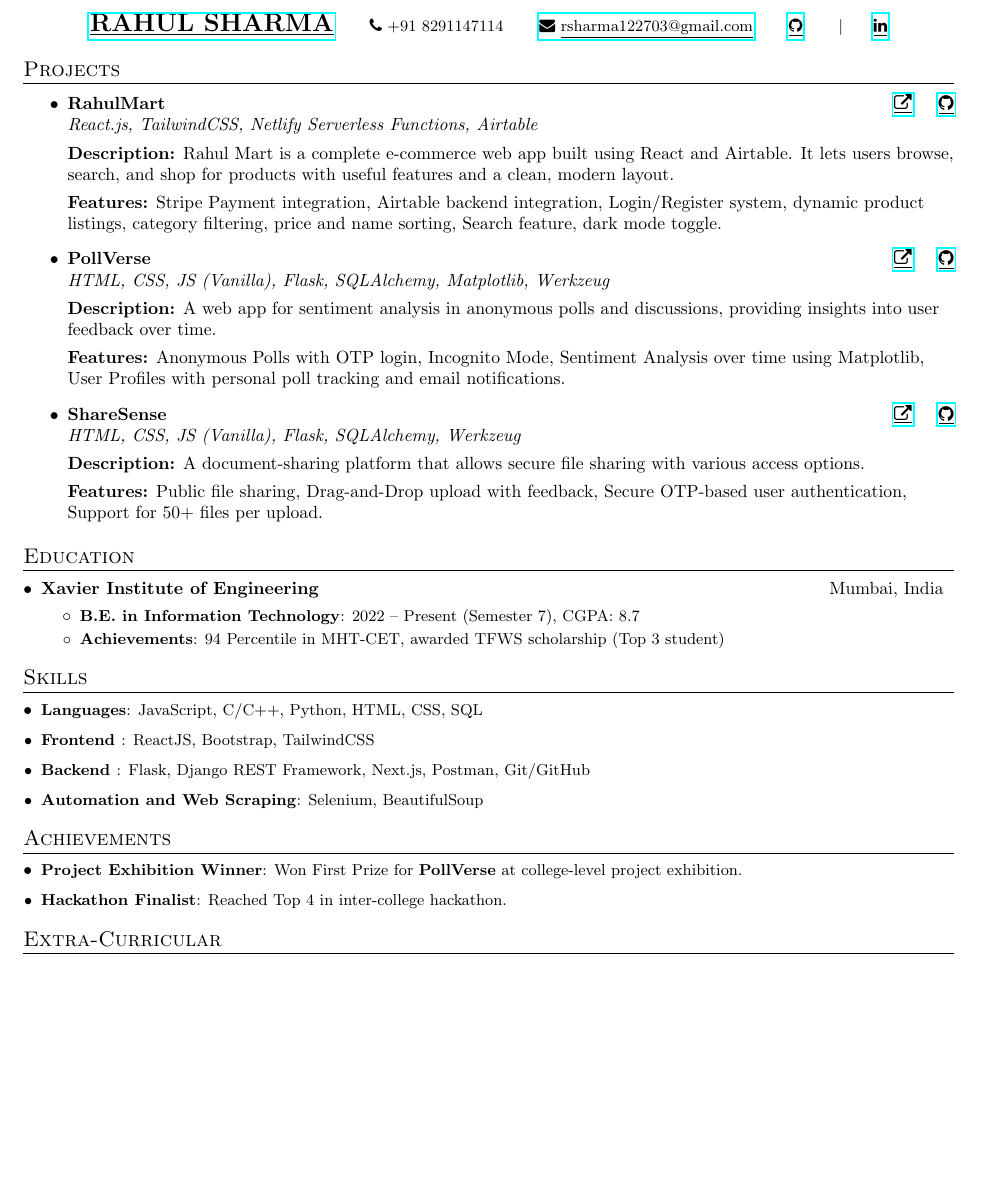
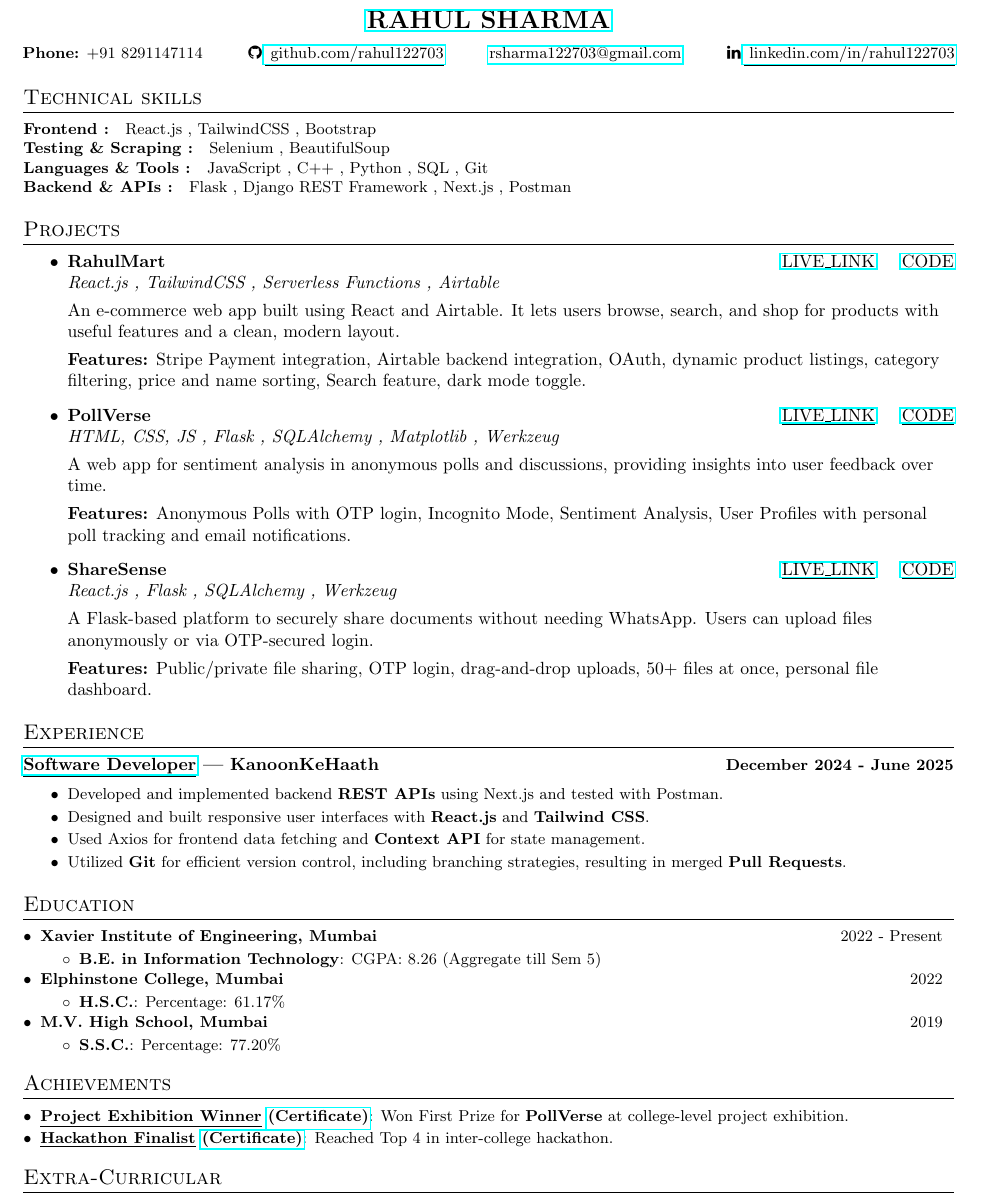
Before and after one commit to Rahul122703/rahul122703, a LaTeX CV (RahulResumeLatex.tex): part of the page, cut so that both start at the same text, the shorter picture padded with empty space. Compiled offline with pdfLaTeX.

Commit message:
some changess in latext code for single page

```diff
--- a/RahulResumeLatex.tex
+++ b/RahulResumeLatex.tex
@@ -11,6 +11,7 @@
 \usepackage{fontawesome}
 \usepackage{hyperref}
 \usepackage{tabularx}
+\usepackage[hidelinks]{hyperref}
 
 % Adjust margins
 \addtolength{\oddsidemargin}{-0.4in}
@@ -54,55 +55,70 @@
 %%%%%%  CV STARTS HERE  %%%%%%%%%%%%%%%%%%%%%%%%%%%%
 
 \begin{document}
+% Preamble (for reference):
+% \usepackage{fontawesome5}
+% \usepackage[hidelinks]{hyperref}
+% \hypersetup{pdfnewwindow=true}
 
 %----------HEADING-----------------
 \begin{center}
+  % Name centered
+  \textbf{\Large \underline{\href{https://rahulwrites.onrender.com}{RAHUL SHARMA}}}
+  \\[6pt]
+  % One-line, centered contact info with reduced spacing
   \small
-  \textbf{\Large \href{https://rahulwrites.onrender.com}{\underline{RAHUL SHARMA}}} \hspace{0.5cm}
-  \faPhone\ +91 8291147114 \hspace{0.5cm}
-  \href{mailto:rsharma122703@gmail.com}{\faEnvelope\ \underline{rsharma122703@gmail.com}} \hspace{0.5cm}
-  \href{https://github.com/rahul122703}{\underline{\faGithub}} \hspace{0.5cm}
-\textbar \hspace{0.5cm}
-\href{https://www.linkedin.com/in/rahul122703/}{\underline{\faLinkedin}}
-
+  \makebox[\linewidth][c]{%
+    \textbf{Phone:} +91 8291147114 \hspace{0.8cm}%
+    \faGithub\hspace{0.2em}\underline{\href{https://github.com/rahul122703}{ github.com/rahul122703}} \hspace{0.8cm}%
+    \underline{\href{mailto:rsharma122703@gmail.com}{rsharma122703@gmail.com}} \hspace{0.8cm}%
+    \faLinkedin\hspace{0.2em}\underline{\href{https://www.linkedin.com/in/rahul122703/}{ linkedin.com/in/rahul122703}}%
+  }
 \end{center}
 
+%--------SKILLS------------
+\section*{Technical skills}
+{\small
+\noindent
+\textbf{Frontend :}\quad React.js , TailwindCSS , Bootstrap  \\
+\textbf{Testing \& Scraping :}\quad Selenium , BeautifulSoup\\
+\textbf{Languages \& Tools :}\quad JavaScript , C++ , Python , SQL , Git\\
+\textbf{Backend \& APIs :}\quad Flask , Django REST Framework , Next.js , Postman\\
+}
 
 %-----------PROJECTS-----------------
 \section{Projects}
-
 \begin{itemize}
 
   \item \textbf{RahulMart} \hfill
-    \href{https://rahulmart.netlify.app}{\underline{\faExternalLink}} \hspace{0.3cm}
-    \href{https://github.com/Rahul122703/rahulmart}{\underline{\faGithub}} \\
-  \textit{React.js, TailwindCSS, Netlify Serverless Functions, Airtable}
+    \underline{\href{https://rahulmart.netlify.app}{LIVE\_LINK}} \hspace{0.3cm}
+    \underline{\href{https://github.com/Rahul122703/rahulmart}{CODE}} \\
+  \textit{React.js , TailwindCSS , Serverless Functions , Airtable}
 
-  \textbf{Description:} Rahul Mart is a complete e-commerce web app built using React and Airtable. It lets users browse, search, and shop for products with useful features and a clean, modern layout.
+  An e-commerce web app built using React and Airtable. It lets users browse, search, and shop for products with useful features and a clean, modern layout.
 
-  \textbf{Features:} Stripe Payment integration, Airtable backend integration, Login/Register system, dynamic product listings, category filtering, price and name sorting, Search feature, dark mode toggle.
+  \textbf{Features:} Stripe Payment integration, Airtable backend integration, OAuth, dynamic product listings, category filtering, price and name sorting, Search feature, dark mode toggle.
 
   \item \textbf{PollVerse} \hfill
-    \href{https://pollversey.onrender.com}{\underline{\faExternalLink}} \hspace{0.3cm}
-    \href{https://github.com/Rahul122703/pollverse}{\underline{\faGithub}} \\
-  \textit{HTML, CSS, JS (Vanilla), Flask, SQLAlchemy, Matplotlib, Werkzeug}
+    \underline{\href{https://pollversey.onrender.com}{LIVE\_LINK}} \hspace{0.3cm}
+    \underline{\href{https://github.com/Rahul122703/pollverse}{CODE}} \\
+  \textit{HTML, CSS, JS , Flask , SQLAlchemy , Matplotlib , Werkzeug}
 
-  \textbf{Description:} A web app for sentiment analysis in anonymous polls and discussions, providing insights into user feedback over time.
+  A web app for sentiment analysis in anonymous polls and discussions, providing insights into user feedback over time.
 
-  \textbf{Features:} Anonymous Polls with OTP login, Incognito Mode, Sentiment Analysis over time using Matplotlib, User Profiles with personal poll tracking and email notifications.
+  \textbf{Features:} Anonymous Polls with OTP login, Incognito Mode, Sentiment Analysis, User Profiles with personal poll tracking and email notifications.
 
   \item \textbf{ShareSense} \hfill
-  \href{https://sharesense.onrender.com} {\underline{\faExternalLink}} \hspace{0.3cm}
-  \href{https://github.com/Rahul122703/rshare} {\underline{\faGithub}} \\
-  \textit{HTML, CSS, JS (Vanilla), Flask, SQLAlchemy, Werkzeug}
+  \underline{\href{https://sharesense.onrender.com}{LIVE\_LINK}} \hspace{0.3cm}
+  \underline{\href{https://github.com/Rahul122703/rshare}{CODE}} \\
+  \textit{React.js , Flask , SQLAlchemy , Werkzeug}
 
-  \textbf{Description:} A document-sharing platform that allows secure file sharing with various access options.
+  A Flask-based platform to securely share documents without needing WhatsApp. Users can upload files anonymously or via OTP-secured login.
 
-  \textbf{Features:} Public file sharing, Drag-and-Drop upload with feedback, Secure OTP-based user authentication, Support for 50+ files per upload.
+  \textbf{Features:} Public/private file sharing, OTP login, drag-and-drop uploads, 50+ files at once, personal file dashboard.
 
   % \item \textbf{Rohan Arts} \hfill
-  % \href{https://rohanarts.vercel.app} {\underline{\faExternalLink}} \hspace{0.3cm}
-  % \href{https://github.com/Rahul122703/rohan_arts} {\underline{\faGithub}} \\
+  % \underline{\href{https://rohanarts.vercel.app}{LIVE\_LINK}} \hspace{0.3cm}
+  % \underline{\href{https://github.com/Rahul122703/rohan_arts}{CODE}} \\
   % \textit{HTML, CSS, JS (Vanilla)}
 
   % \textbf{Description:} Rohan Arts is a personal website made using only HTML, CSS, and plain JavaScript. It showcases the artist’s sketches and paintings with search and filter capabilities.
@@ -110,48 +126,52 @@
   % \textbf{Features:} Artwork filtering (sketch/painting), keyword search, responsive design, contact options, built without external frameworks.
 
   % \item \textbf{Elementary Apps} \hfill
-  % \href{https://rahulsharmahosted.netlify.app}{\underline{\faExternalLink}} \hspace{0.3cm}
-  % \href{https://github.com/Rahul122703/all_hosted_project_list}{\underline{\faGithub}} \\
+  % \underline{\href{https://rahulsharmahosted.netlify.app}{LIVE\_LINK}} \hspace{0.3cm}
+  % \underline{\href{https://github.com/Rahul122703/all_hosted_project_list}{CODE}} \\
   % \textit{HTML, CSS, JS, React, Flask and more}
 
   % \textbf{Description:} A central hub showcasing all personal projects, including full-stack apps, frontend sites, serverless tools, and Python scripts like fake news detection, tic-tac-toe, and more.
 
 \end{itemize}
 
+%-----------EXPERIENCE-----------------
+\section*{Experience}
+\textbf{\underline{\href{https://res.cloudinary.com/dle5gmw0f/image/upload/v1751134880/kkhcertificate_ivbe5w.png}{Software Developer}} | KanoonKeHaath}\hfill \small \textbf{December 2024 - June 2025}\\[-0.5em] % Date to right, smaller font, slightly reduced vertical space
+\begin{itemize}\setlength{\itemsep}{0pt} % Reduces vertical spacing between list items
+    \item Developed and implemented backend \textbf{REST APIs} using Next.js and tested with Postman.
+    \item Designed and built responsive user interfaces with \textbf{React.js} and \textbf{Tailwind CSS}.
+    \item Used Axios for frontend data fetching and \textbf{Context API} for state management.
+    \item Utilized \textbf{Git} for efficient version control, including branching strategies, resulting in merged \textbf{Pull Requests}.
+\end{itemize}
+
 %-----------EDUCATION-----------------
 \section{Education}
 \resumeSubHeadingListStart
-  \resumeSubheading{Xavier Institute of Engineering}{Mumbai, India}
-    \resumeItemListStart
-      \resumeItem{B.E. in Information Technology}{2022 -- Present (Semester 7), CGPA: 8.7}
-      \resumeItem{Achievements}{94 Percentile in MHT-CET, awarded TFWS scholarship (Top 3 student)}
-    \resumeItemListEnd
+
+  \resumeSubheading{Xavier Institute of Engineering, Mumbai}{2022 - Present}
+  \resumeItemListStart
+    \resumeItem{B.E. in Information Technology}{CGPA: 8.26 (Aggregate till Sem 5)}
+  \resumeItemListEnd
+
+  \resumeSubheading{Elphinstone College, Mumbai}{2022}
+  \resumeItemListStart
+    \resumeItem{H.S.C.}{Percentage: 61.17\%}
+  \resumeItemListEnd
+
+  \resumeSubheading{M.V. High School, Mumbai}{2019}
+  \resumeItemListStart
+    \resumeItem{S.S.C.}{Percentage: 77.20\%}
+  \resumeItemListEnd
+
 \resumeSubHeadingListEnd
 
-%--------PROGRAMMING SKILLS------------
-\section{Skills}
-\resumeSubHeadingListStart
-  \resumeItem{Languages}{JavaScript, C/C++, Python, HTML, CSS, SQL}
-  \resumeItem{Frontend }{ReactJS, Bootstrap, TailwindCSS}
-  \resumeItem{Backend }{Flask, Django REST Framework, Next.js, Postman, Git/GitHub}
-  \resumeItem{Automation and Web Scraping}{Selenium, BeautifulSoup}
-\resumeSubHeadingListEnd
 
 %-----------ACHIEVEMENTS-----------------
 \section{Achievements}
 \resumeSubHeadingListStart
-  \resumeItem{Project Exhibition Winner}{Won First Prize for \textbf{PollVerse} at college-level project exhibition.}
-  \resumeItem{Hackathon Finalist}{Reached Top 4 in inter-college hackathon.}
+  \resumeItem{\underline{Project Exhibition Winner} \href{https://res.cloudinary.com/dle5gmw0f/image/upload/v1751137649/PollverseFirstPrice_ji8usj.png}{(Certificate)}}{Won First Prize for \textbf{PollVerse} at college-level project exhibition.}
+  \resumeItem{\underline{Hackathon Finalist} \href{https://res.cloudinary.com/dle5gmw0f/image/upload/v1751134881/24hrhack_ifojuw.png}{(Certificate)}}{Reached Top 4 in inter-college hackathon.}
 \resumeSubHeadingListEnd
-
-% %-----------EXPERIENCE-----------------
-% \section{Experience}
-% \resumeSubHeadingListStart
-%   \resumeSubheading{KanoonKeHaath (Fullstack Developer)}{Dec 2024 -- Present}
-%     \resumeItemListStart
-%       \resumeItem{Work}{Developed responsive and dynamic pages using Next.js and backend APIs.}
-%     \resumeItemListEnd
-% \resumeSubHeadingListEnd
 
 %-----------EXTRA CURRICULAR-----------------
 \section{Extra-Curricular}
```
Also changed, not shown: Notes.txt (+14 -0 lines), about me (everything).txt (+5 -6 lines).
